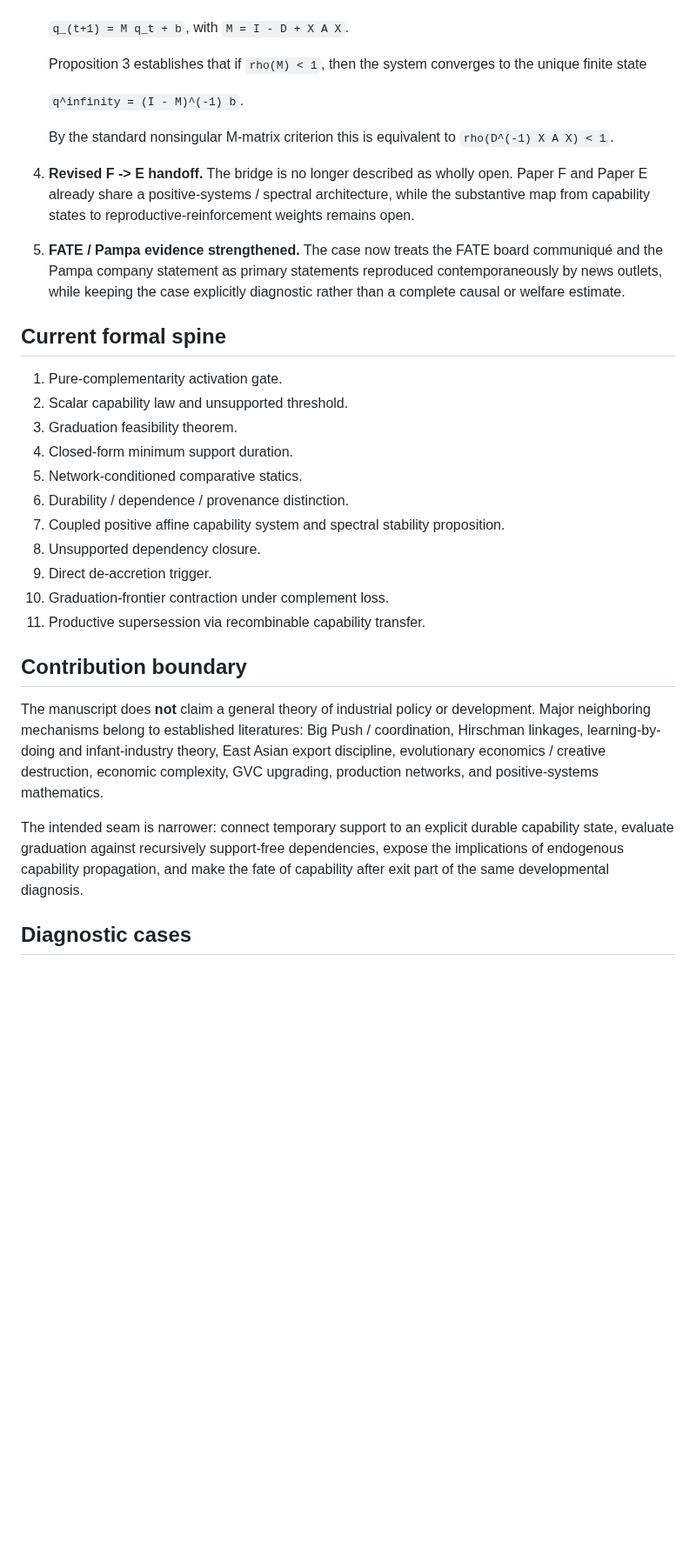
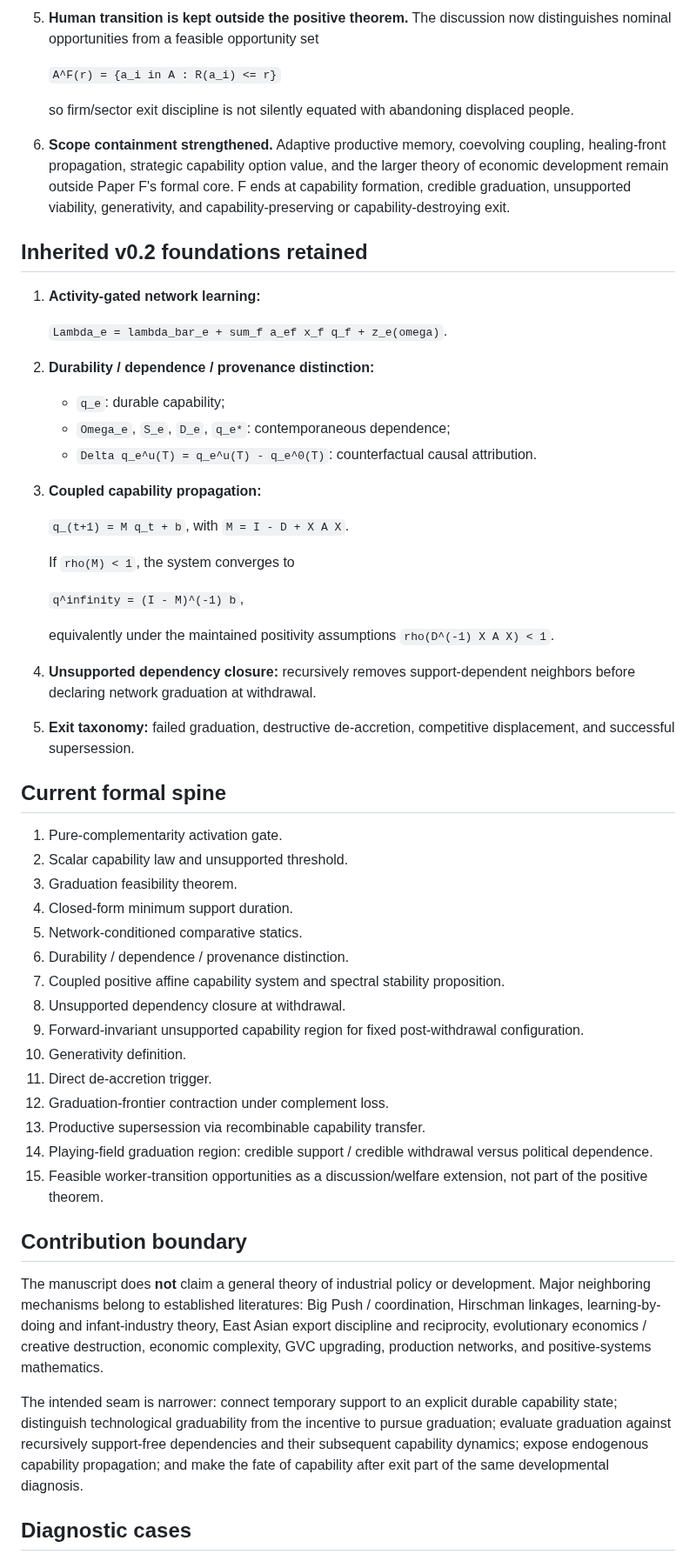
Before and after one commit to dmvarela/CVTRepository, a Markdown page: research-hub/paper-f/README.md, the part around one of its changes. Shown at 87% size. Drawn GitHub-style; blank space fills up the shorter version.

```diff
--- a/research-hub/paper-f/README.md
+++ b/research-hub/paper-f/README.md
@@ -41,15 +69,35 @@ v0.2 integrates the first hostile review of the full manuscript.
+5. **Human transition is kept outside the positive theorem.** The discussion now distinguishes nominal opportunities from a feasible opportunity set
+
+   `A^F(r) = {a_i in A : R(a_i) <= r}`
+
+   so firm/sector exit discipline is not silently equated with abandoning displaced people.
+
+6. **Scope containment strengthened.** Adaptive productive memory, coevolving coupling, healing-front propagation, strategic capability option value, and the larger theory of economic development remain outside Paper F's formal core. F ends at capability formation, credible graduation, unsupported viability, generativity, and capability-preserving or capability-destroying exit.
+
+## Inherited v0.2 foundations retained
+
+1. **Activity-gated network learning:**
+
+   `Lambda_e = lambda_bar_e + sum_f a_ef x_f q_f + z_e(omega)`.
+
+2. **Durability / dependence / provenance distinction:**
+   - `q_e`: durable capability;
+   - `Omega_e`, `S_e`, `D_e`, `q_e*`: contemporaneous dependence;
+   - `Delta q_e^u(T) = q_e^u(T) - q_e^0(T)`: counterfactual causal attribution.
+
+3. **Coupled capability propagation:**
 
    `q_(t+1) = M q_t + b`, with `M = I - D + X A X`.
 
-   Proposition 3 establishes that if `rho(M) < 1`, then the system converges to the unique finite state
+   If `rho(M) < 1`, the system converges to
 
-   `q^infinity = (I - M)^(-1) b`.
+   `q^infinity = (I - M)^(-1) b`,
 
-   By the standard nonsingular M-matrix criterion this is equivalent to `rho(D^(-1) X A X) < 1`.
+   equivalently under the maintained positivity assumptions `rho(D^(-1) X A X) < 1`.
 
-4. **Revised F -> E handoff.** The bridge is no longer described as wholly open. Paper F and Paper E already share a positive-systems / spectral architecture, while the substantive map from capability states to reproductive-reinforcement weights remains open.
+4. **Unsupported dependency closure:** recursively removes support-dependent neighbors before declaring network graduation at withdrawal.
 
-5. **FATE / Pampa evidence strengthened.** The case now treats the FATE board communiqué and the Pampa company statement as primary statements reproduced contemporaneously by news outlets, while keeping the case explicitly diagnostic rather than a complete causal or welfare estimate.
+5. **Exit taxonomy:** failed graduation, destructive de-accretion, competitive displacement, and successful supersession.
 
 ## Current formal spine
 
@@ -60,16 +108,20 @@ v0.2 integrates the first hostile review of the full manuscript.
 5. Network-conditioned comparative statics.
 6. Durability / dependence / provenance distinction.
 7. Coupled positive affine capability system and spectral stability proposition.
-8. Unsupported dependency closure.
-9. Direct de-accretion trigger.
-10. Graduation-frontier contraction under complement loss.
-11. Productive supersession via recombinable capability transfer.
+8. Unsupported dependency closure at withdrawal.
+9. Forward-invariant unsupported capability region for fixed post-withdrawal configuration.
+10. Generativity definition.
+11. Direct de-accretion trigger.
+12. Graduation-frontier contraction under complement loss.
+13. Productive supersession via recombinable capability transfer.
+14. Playing-field graduation region: credible support / credible withdrawal versus political dependence.
+15. Feasible worker-transition opportunities as a discussion/welfare extension, not part of the positive theorem.
 
 ## Contribution boundary
 
-The manuscript does **not** claim a general theory of industrial policy or development. Major neighboring mechanisms belong to established literatures: Big Push / coordination, Hirschman linkages, learning-by-doing and infant-industry theory, East Asian export discipline, evolutionary economics / creative destruction, economic complexity, GVC upgrading, production networks, and positive-systems mathematics.
+The manuscript does **not** claim a general theory of industrial policy or development. Major neighboring mechanisms belong to established literatures: Big Push / coordination, Hirschman linkages, learning-by-doing and infant-industry theory, East Asian export discipline and reciprocity, evolutionary economics / creative destruction, economic complexity, GVC upgrading, production networks, and positive-systems mathematics.
 
-The intended seam is narrower: connect temporary support to an explicit durable capability state, evaluate graduation against recursively support-free dependencies, expose the implications of endogenous capability propagation, and make the fate of capability after exit part of the same developmental diagnosis.
+The intended seam is narrower: connect temporary support to an explicit durable capability state; distinguish technological graduability from the incentive to pursue graduation; evaluate graduation against recursively support-free dependencies and their subsequent capability dynamics; expose endogenous capability propagation; and make the fate of capability after exit part of the same developmental diagnosis.
 
 ## Diagnostic cases
 
```
Also changed, not shown: other parts of research-hub/paper-f/README.md (+65 -27 lines).
